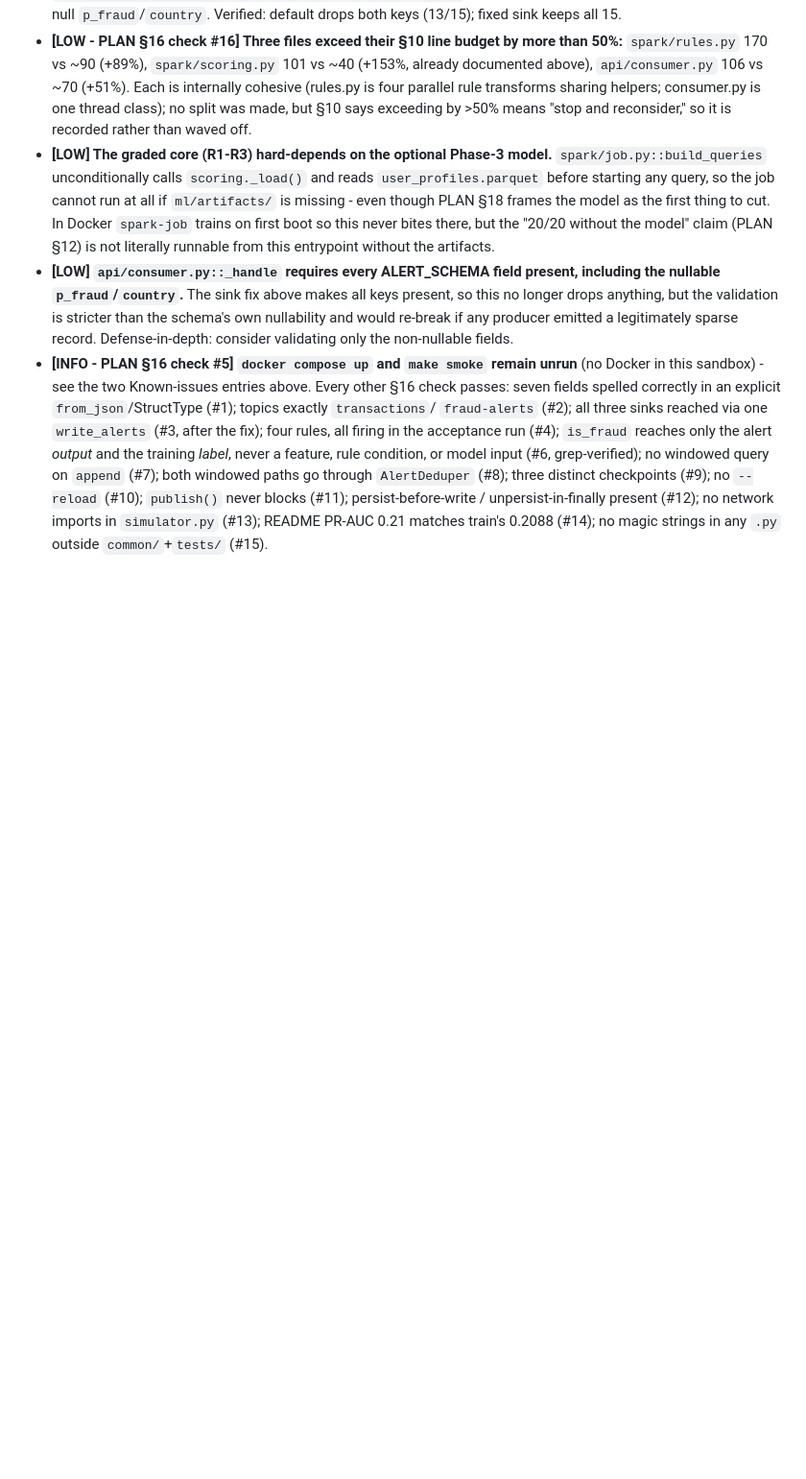
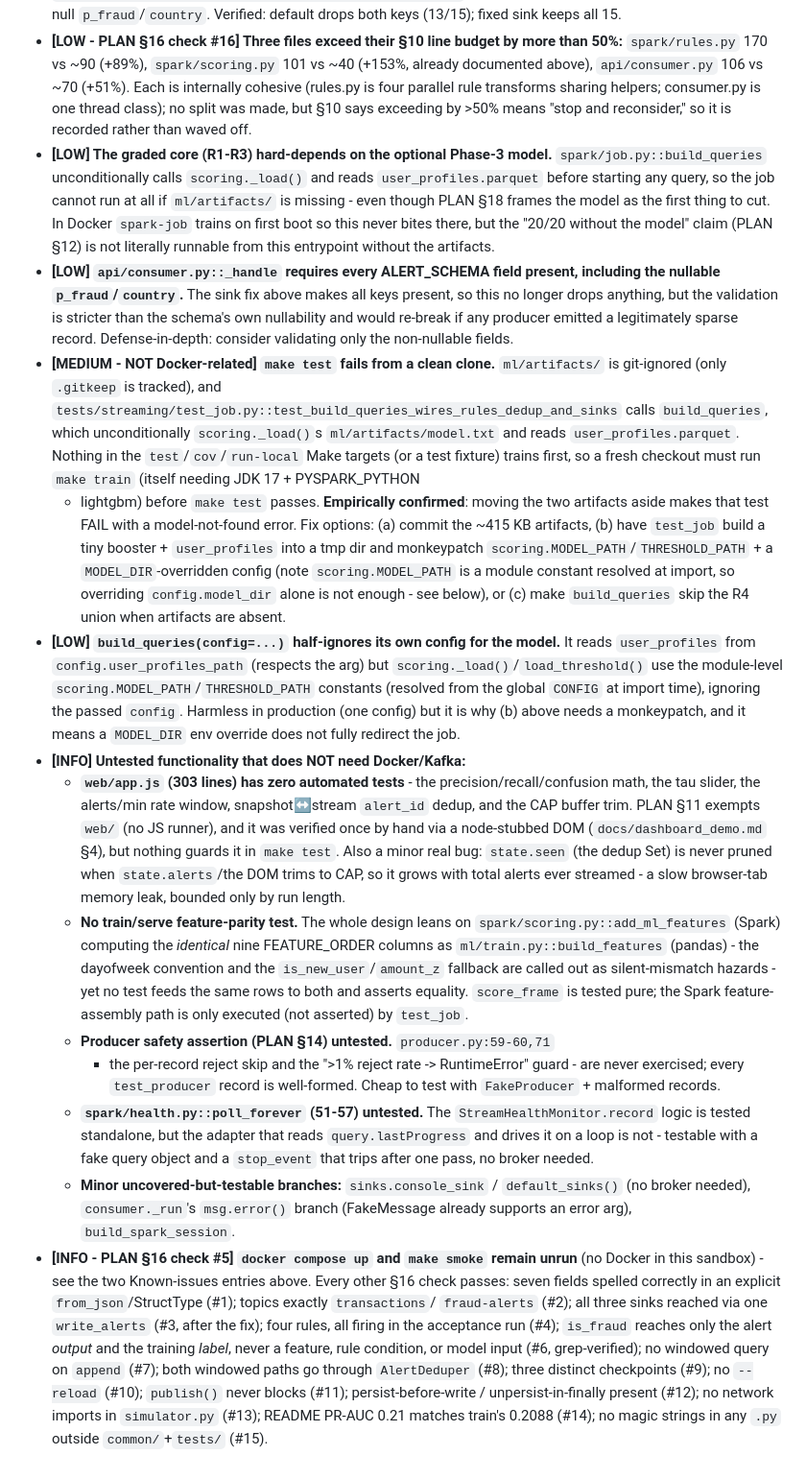
Before and after one commit to mohazed/streaming-fraud-detection, a Markdown page: CODEBASE_NOTES.md, the part around the change. Shown at 96% size. Drawn GitHub-style; blank space fills up the shorter version.

```diff
--- a/CODEBASE_NOTES.md
+++ b/CODEBASE_NOTES.md
@@ -682,6 +682,57 @@ rest recorded here.
   is stricter than the schema's own nullability and would re-break if any
   producer emitted a legitimately sparse record. Defense-in-depth: consider
   validating only the non-nullable fields.
+- **[MEDIUM - NOT Docker-related] `make test` fails from a clean clone.**
+  `ml/artifacts/` is git-ignored (only `.gitkeep` is tracked), and
+  `tests/streaming/test_job.py::test_build_queries_wires_rules_dedup_and_sinks`
+  calls `build_queries`, which unconditionally `scoring._load()`s
+  `ml/artifacts/model.txt` and reads `user_profiles.parquet`. Nothing in the
+  `test`/`cov`/`run-local` Make targets (or a test fixture) trains first, so a
+  fresh checkout must run `make train` (itself needing JDK 17 + PYSPARK_PYTHON
+  + lightgbm) before `make test` passes. **Empirically confirmed**: moving the
+  two artifacts aside makes that test FAIL with a model-not-found error.
+  Fix options: (a) commit the ~415 KB artifacts, (b) have `test_job` build a
+  tiny booster + `user_profiles` into a tmp dir and monkeypatch
+  `scoring.MODEL_PATH`/`THRESHOLD_PATH` + a `MODEL_DIR`-overridden config (note
+  `scoring.MODEL_PATH` is a module constant resolved at import, so overriding
+  `config.model_dir` alone is not enough - see below), or (c) make
+  `build_queries` skip the R4 union when artifacts are absent.
+- **[LOW] `build_queries(config=...)` half-ignores its own config for the
+  model.** It reads `user_profiles` from `config.user_profiles_path` (respects
+  the arg) but `scoring._load()`/`load_threshold()` use the module-level
+  `scoring.MODEL_PATH`/`THRESHOLD_PATH` constants (resolved from the global
+  `CONFIG` at import time), ignoring the passed `config`. Harmless in
+  production (one config) but it is why (b) above needs a monkeypatch, and it
+  means a `MODEL_DIR` env override does not fully redirect the job.
+- **[INFO] Untested functionality that does NOT need Docker/Kafka:**
+  - **`web/app.js` (303 lines) has zero automated tests** - the
+    precision/recall/confusion math, the tau slider, the alerts/min rate
+    window, snapshot↔stream `alert_id` dedup, and the CAP buffer trim. PLAN
+    §11 exempts `web/` (no JS runner), and it was verified once by hand via a
+    node-stubbed DOM (`docs/dashboard_demo.md` §4), but nothing guards it in
+    `make test`. Also a minor real bug: `state.seen` (the dedup Set) is never
+    pruned when `state.alerts`/the DOM trims to CAP, so it grows with total
+    alerts ever streamed - a slow browser-tab memory leak, bounded only by run
+    length.
+  - **No train/serve feature-parity test.** The whole design leans on
+    `spark/scoring.py::add_ml_features` (Spark) computing the *identical* nine
+    FEATURE_ORDER columns as `ml/train.py::build_features` (pandas) - the
+    dayofweek convention and the `is_new_user`/`amount_z` fallback are called
+    out as silent-mismatch hazards - yet no test feeds the same rows to both
+    and asserts equality. `score_frame` is tested pure; the Spark
+    feature-assembly path is only executed (not asserted) by `test_job`.
+  - **Producer safety assertion (PLAN §14) untested.** `producer.py:59-60,71`
+    - the per-record reject skip and the ">1% reject rate -> RuntimeError"
+    guard - are never exercised; every `test_producer` record is well-formed.
+    Cheap to test with `FakeProducer` + malformed records.
+  - **`spark/health.py::poll_forever` (51-57) untested.** The
+    `StreamHealthMonitor.record` logic is tested standalone, but the adapter
+    that reads `query.lastProgress` and drives it on a loop is not - testable
+    with a fake query object and a `stop_event` that trips after one pass, no
+    broker needed.
+  - **Minor uncovered-but-testable branches:** `sinks.console_sink` /
+    `default_sinks()` (no broker needed), `consumer._run`'s `msg.error()`
+    branch (FakeMessage already supports an error arg), `build_spark_session`.
 - **[INFO - PLAN §16 check #5] `docker compose up` and `make smoke` remain
   unrun** (no Docker in this sandbox) - see the two Known-issues entries
   above. Every other §16 check passes: seven fields spelled correctly in an
```
